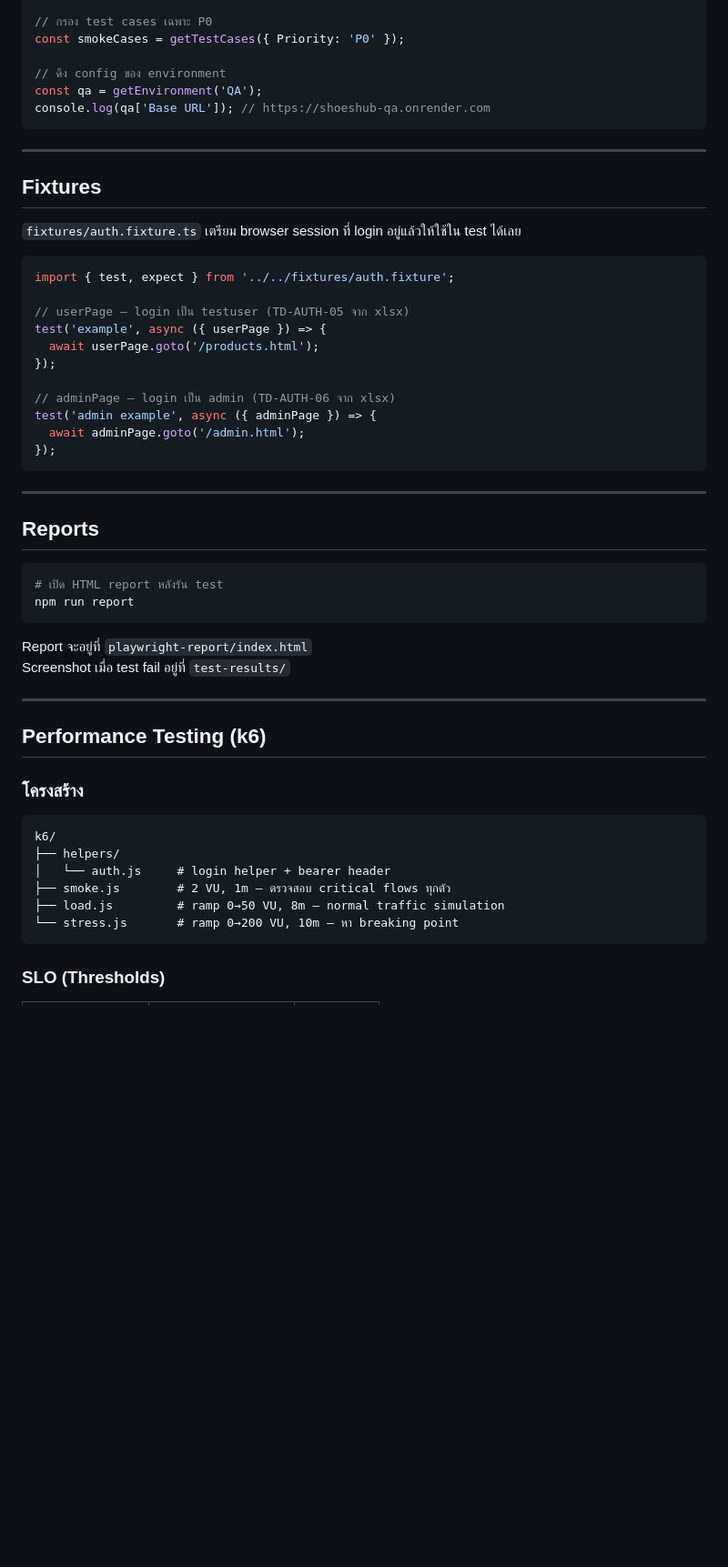
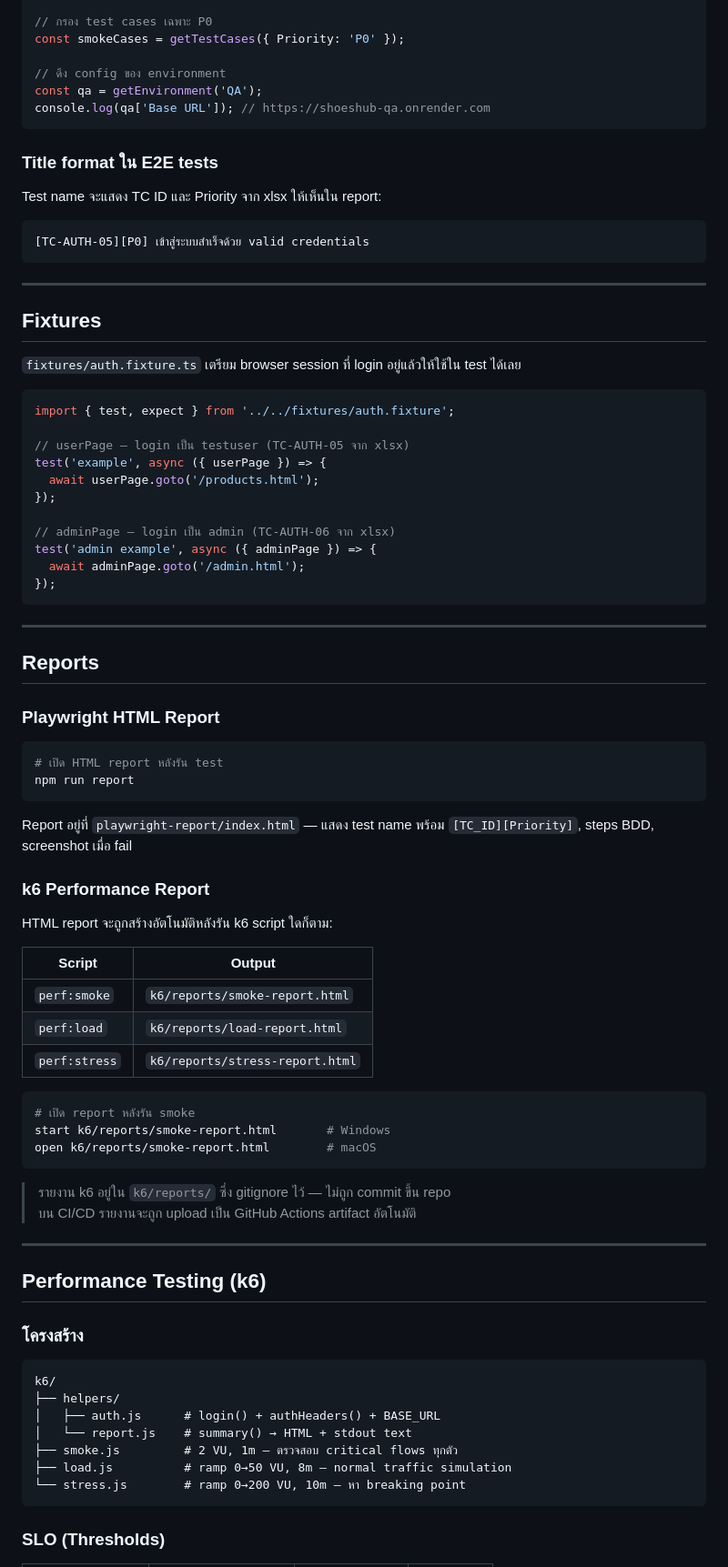
Before and after one commit to mongoemon/testweb-e2e, a Markdown page: README.md, the part around one of its changes. Shown at 91% size. Drawn GitHub-style; blank space fills up the shorter version.

````diff
--- a/README.md
+++ b/README.md
@@ -191,6 +230,14 @@ const qa = getEnvironment('QA');
 console.log(qa['Base URL']); // https://shoeshub-qa.onrender.com
 ```
 
+### Title format ใน E2E tests
+
+Test name จะแสดง TC ID และ Priority จาก xlsx ให้เห็นใน report:
+
+```
+[TC-AUTH-05][P0] เข้าสู่ระบบสำเร็จด้วย valid credentials
+```
+
 ---
 
 ## Fixtures
@@ -200,12 +247,12 @@ console.log(qa['Base URL']); // https://shoeshub-qa.onrender.com
 ```ts
 import { test, expect } from '../../fixtures/auth.fixture';
 
-// userPage — login เป็น testuser (TD-AUTH-05 จาก xlsx)
+// userPage — login เป็น testuser (TC-AUTH-05 จาก xlsx)
 test('example', async ({ userPage }) => {
   await userPage.goto('/products.html');
 });
 
-// adminPage — login เป็น admin (TD-AUTH-06 จาก xlsx)
+// adminPage — login เป็น admin (TC-AUTH-06 จาก xlsx)
 test('admin example', async ({ adminPage }) => {
   await adminPage.goto('/admin.html');
 });
@@ -215,13 +262,33 @@ test('admin example', async ({ adminPage }) => {
 
 ## Reports
 
+### Playwright HTML Report
+
 ```bash
 # เปิด HTML report หลังรัน test
 npm run report
 ```
 
-Report จะอยู่ที่ `playwright-report/index.html`
-Screenshot เมื่อ test fail อยู่ที่ `test-results/`
+Report อยู่ที่ `playwright-report/index.html` — แสดง test name พร้อม `[TC_ID][Priority]`, steps BDD, screenshot เมื่อ fail
+
+### k6 Performance Report
+
+HTML report จะถูกสร้างอัตโนมัติหลังรัน k6 script ใดก็ตาม:
+
+| Script | Output |
+|--------|--------|
+| `perf:smoke` | `k6/reports/smoke-report.html` |
+| `perf:load` | `k6/reports/load-report.html` |
+| `perf:stress` | `k6/reports/stress-report.html` |
+
+```bash
+# เปิด report หลังรัน smoke
+start k6/reports/smoke-report.html       # Windows
+open k6/reports/smoke-report.html        # macOS
+```
+
+> รายงาน k6 อยู่ใน `k6/reports/` ซึ่ง gitignore ไว้ — ไม่ถูก commit ขึ้น repo
+> บน CI/CD รายงานจะถูก upload เป็น GitHub Actions artifact อัตโนมัติ
 
 ---
 
@@ -232,10 +299,11 @@ Screenshot เมื่อ test fail อยู่ที่ `test-results/`
 ```
 k6/
 ├── helpers/
-│   └── auth.js     # login helper + bearer header
-├── smoke.js        # 2 VU, 1m — ตรวจสอบ critical flows ทุกตัว
-├── load.js         # ramp 0→50 VU, 8m — normal traffic simulation
-└── stress.js       # ramp 0→200 VU, 10m — หา breaking point
+│   ├── auth.js      # login() + authHeaders() + BASE_URL
+│   └── report.js    # summary() → HTML + stdout text
+├── smoke.js         # 2 VU, 1m — ตรวจสอบ critical flows ทุกตัว
+├── load.js          # ramp 0→50 VU, 8m — normal traffic simulation
+└── stress.js        # ramp 0→200 VU, 10m — หา breaking point
 ```
 
 ### SLO (Thresholds)
````
Also changed, not shown: other parts of README.md (+88 -20 lines).
